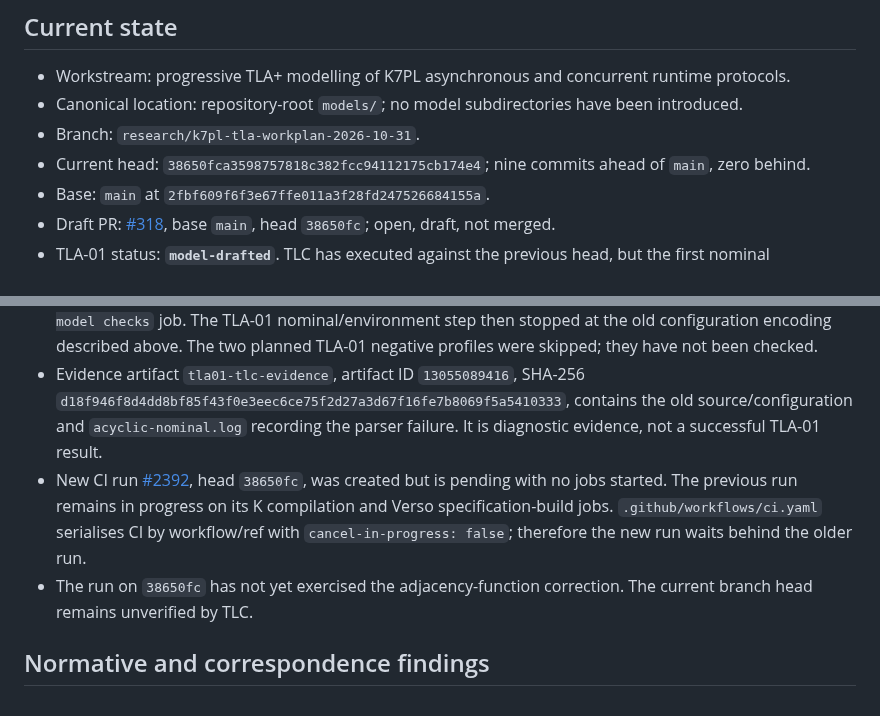
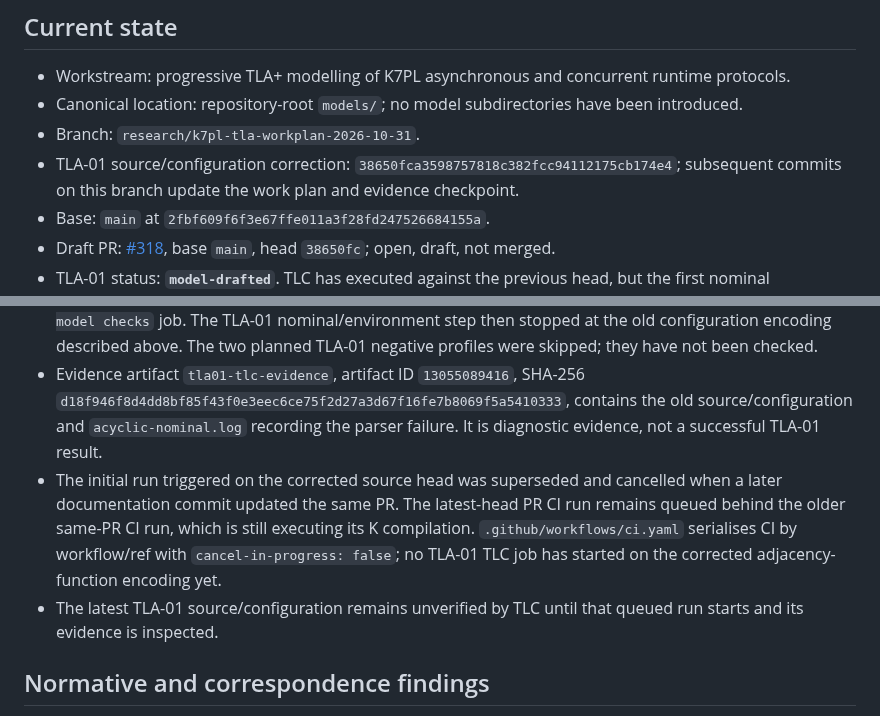
Before and after one commit to AntheaLiles/k7pl, a Markdown page: models/CHECKPOINT.md, 2 parts joined by grey strips. Drawn GitHub-style.

Commit message:
docs(tla): align simulation predicate with adjacency model

```diff
--- a/models/CHECKPOINT.md
+++ b/models/CHECKPOINT.md
@@ -10,7 +10,7 @@ SPDX-License-Identifier: CC0-1.0
 - Workstream: progressive TLA+ modelling of K7PL asynchronous and concurrent runtime protocols.
 - Canonical location: repository-root `models/`; no model subdirectories have been introduced.
 - Branch: `research/k7pl-tla-workplan-2026-10-31`.
-- Current head: `38650fca3598757818c382fcc94112175cb174e4`; nine commits ahead of `main`, zero behind.
+- TLA-01 source/configuration correction: `38650fca3598757818c382fcc94112175cb174e4`; subsequent commits on this branch update the work plan and evidence checkpoint.
 - Base: `main` at `2fbf609f6f3e67ffe011a3f28fd247526684155a`.
 - Draft PR: [#318](https://github.com/AntheaLiles/k7pl/pull/318), base `main`, head `38650fc`; open, draft, not merged.
 - TLA-01 status: **`model-drafted`**. TLC has executed against the previous head, but the first nominal configuration failed in the TLC configuration parser before TLA module parsing or state exploration. No TLA-01 invariant result and no TLC-observed TLA-01 counterexample is claimed.
@@ -43,8 +43,8 @@ The CI-only fixes in commit `970cf5bcd8547847d0dc4c2956b6bbdff99d6934` corrected
 - The pinned TLC artifact was downloaded by GitHub Actions and its SHA-256/SHA-1 checks completed successfully. TLC reports `TLC2 Version 2.19` internally.
 - Existing R9 and D01 positive checks and their negative controls passed in the run's `D01, R9 and TLA-01 model checks` job. The TLA-01 nominal/environment step then stopped at the old configuration encoding described above. The two planned TLA-01 negative profiles were skipped; they have not been checked.
 - Evidence artifact `tla01-tlc-evidence`, artifact ID `13055089416`, SHA-256 `d18f946f8d4dd8bf85f43f0e3eec6ce75f2d27a3d67f16fe7b8069f5a5410333`, contains the old source/configuration and `acyclic-nominal.log` recording the parser failure. It is diagnostic evidence, not a successful TLA-01 result.
-- New CI run [#2392](https://github.com/AntheaLiles/k7pl/actions/runs/41235780982), head `38650fc`, was created but is pending with no jobs started. The previous run remains in progress on its K compilation and Verso specification-build jobs. `.github/workflows/ci.yaml` serialises CI by workflow/ref with `cancel-in-progress: false`; therefore the new run waits behind the older run.
-- The run on `38650fc` has not yet exercised the adjacency-function correction. The current branch head remains unverified by TLC.
+- The initial run triggered on the corrected source head was superseded and cancelled when a later documentation commit updated the same PR. The latest-head PR CI run remains queued behind the older same-PR CI run, which is still executing its K compilation. `.github/workflows/ci.yaml` serialises CI by workflow/ref with `cancel-in-progress: false`; no TLA-01 TLC job has started on the corrected adjacency-function encoding yet.
+- The latest TLA-01 source/configuration remains unverified by TLC until that queued run starts and its evidence is inspected.
 
 ## Normative and correspondence findings
 
```
Also changed, not shown: models/WORK-PLAN.md (+1 -1 lines).
